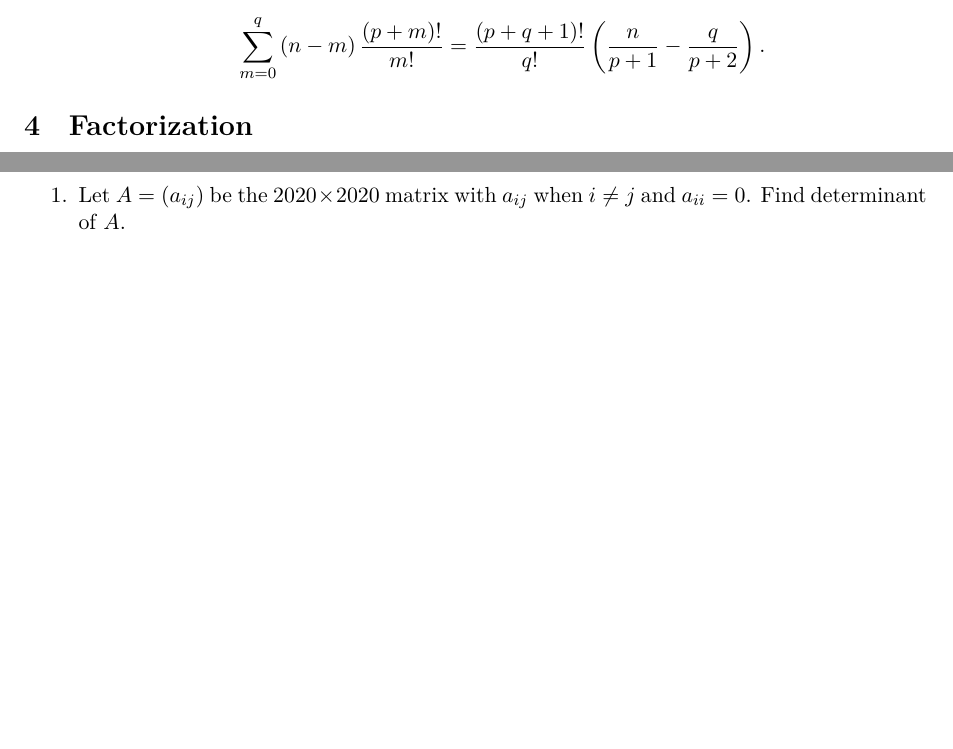
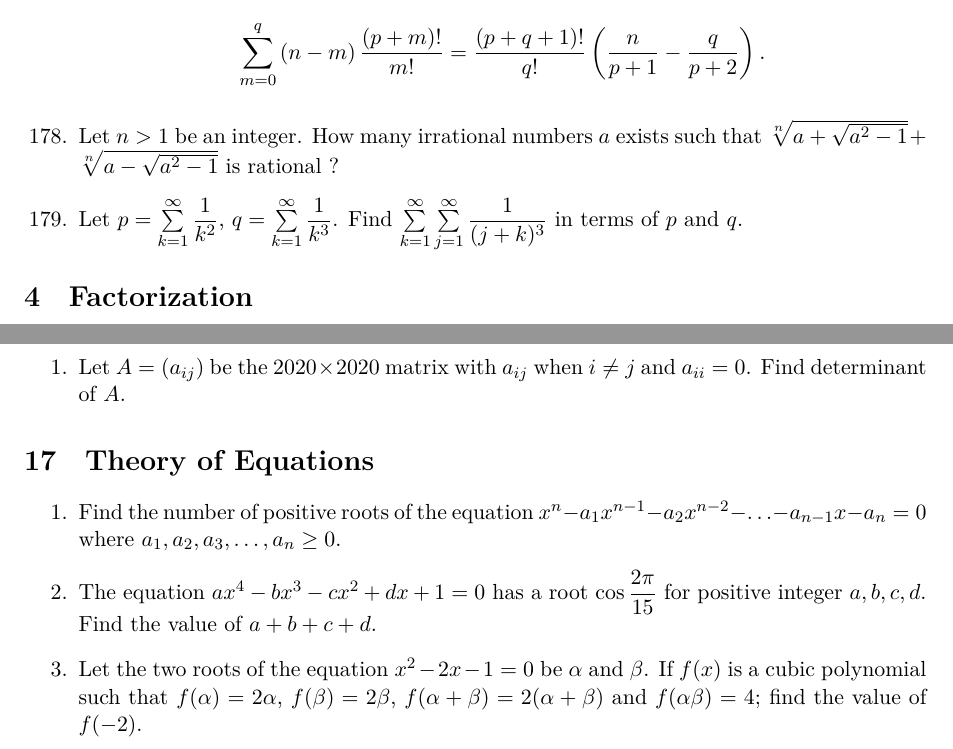
Before and after one commit to sakunisgithub/LaTeX, a LaTeX document (Problem Collection/Problem Collection.tex): two parts of pages 24 and 42 of 42 before the commit and two parts of pages 24 and 43 of 43 after it, joined at a grey line, cut so that both start at the same text, the shorter picture padded with empty space. Compiled offline with XeLaTeX.

Commit message:
added problems

```diff
--- a/Problem Collection/Problem Collection.tex
+++ b/Problem Collection/Problem Collection.tex
@@ -1422,6 +1422,13 @@ $ x = \dfrac{\sqrt{ab(a+b+c)(a+b-c)}}{a+b} $.
 %177
 	\item $m$, $n$, $p$, $q$ are non-negative integers. Prove that, $$ \sum\limits_{m = 0}^{q} \left(n-m \right) \dfrac{\left(p+m\right)!}{m!} = \dfrac{\left(p+q+1\right)!}{q!} \left( \dfrac{n}{p+1} - \dfrac{q}{p+2}\right).$$
 
+
+%178
+	\item Let $n > 1$ be an integer. How many irrational numbers $a$ exists such that $\sqrt[n]{a + \sqrt{a^2 - 1}} + \sqrt[n]{a - \sqrt{a^2 - 1}}$ is rational ?
+
+%179
+	\item Let $p = \sum \limits_{k = 1}^{\infty} \dfrac{1}{k^2}$, $q = \sum \limits_{k = 1}^{\infty} \dfrac{1}{k^3}$. Find $\sum \limits_{k = 1}^{\infty} \sum \limits_{j = 1}^{\infty} \dfrac{1}{(j+k)^3}$ in terms of $p$ and $q$.
+
 \end{enumerate}
 
 
@@ -2632,4 +2639,32 @@ $$a^2 + b^2 + c^2 \geq \dfrac{(a+b+c)^2}{3} \geq ab + bc + ca$$ holds for any $a
 %01
 	\item Let $A = \left( a_{ij} \right)$ be the $ 2020 \times 2020 $ matrix with $ a_{ij} $ when $i \neq j$ and $a_{ii} = 0$. Find determinant of $A$.
 \end{enumerate}
+
+
+
+
+
+
+
+
+
+
+
+
+
+
+
+\section{Theory of Equations}
+
+\begin{enumerate}
+
+%01
+	\item Find the number of positive roots of the equation $x^n - a_1 x^{n-1} - a_2 x^{n-2} - \ldots - a_{n-1}x - a_n = 0$ where $a_1, a_2, a_3, \ldots, a_n \geq 0$.
+
+%02
+	\item The equation $ax^4 - bx^3 - cx^2 + dx + 1 = 0$ has a root $\cos \dfrac{2\pi}{15}$ for positive integer $a, b, c, d$. Find the value of $a+b+c+d$.
+
+%03
+	\item Let the two roots of the equation $x^2 - 2x - 1 = 0$ be $\alpha$ and $\beta$. If $f(x)$ is a cubic polynomial such that $f(\alpha) = 2\alpha$, $f(\beta) = 2 \beta$, $f(\alpha + \beta) = 2(\alpha + \beta)$ and $f(\alpha \beta) = 4$; find the value of $f(-2)$.
+\end{enumerate}
 \end{document}
```
Also changed, not shown: Problem Collection/Problem Collection.pdf, 6 other files.
